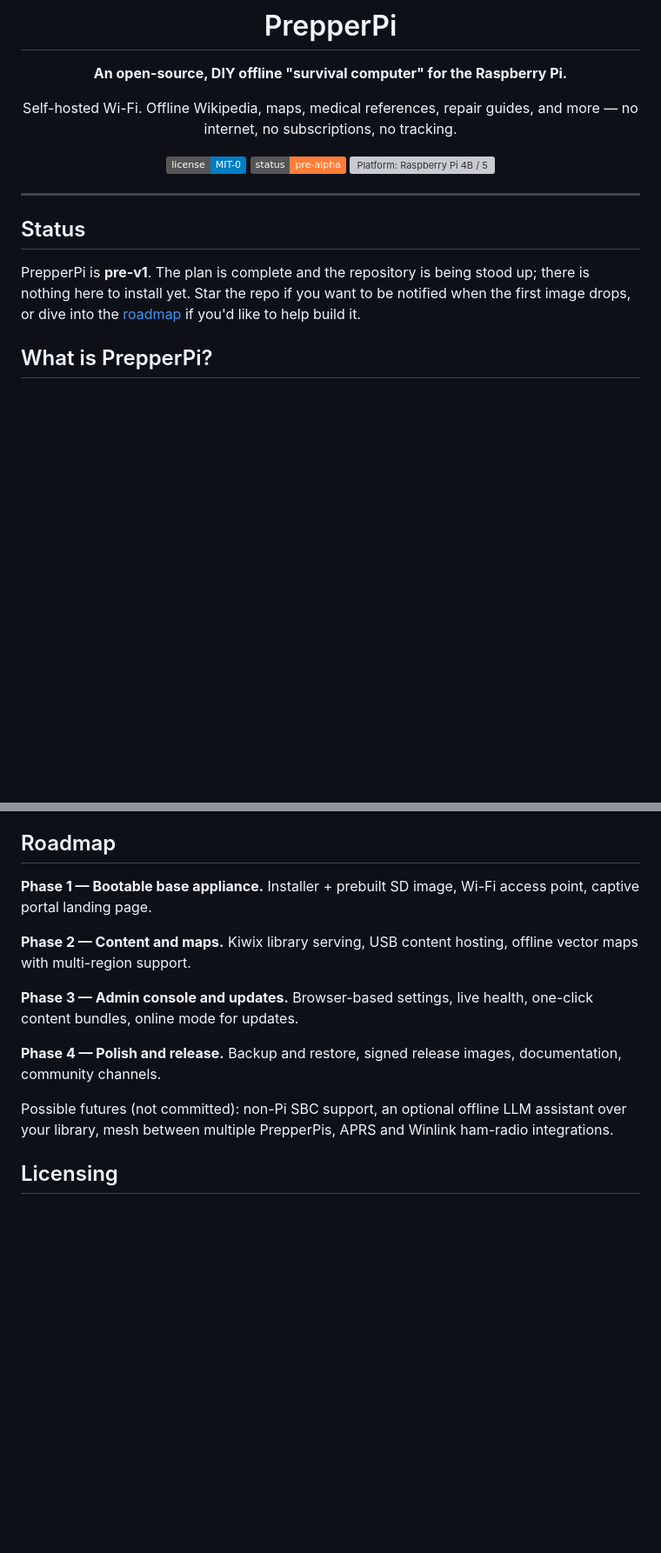
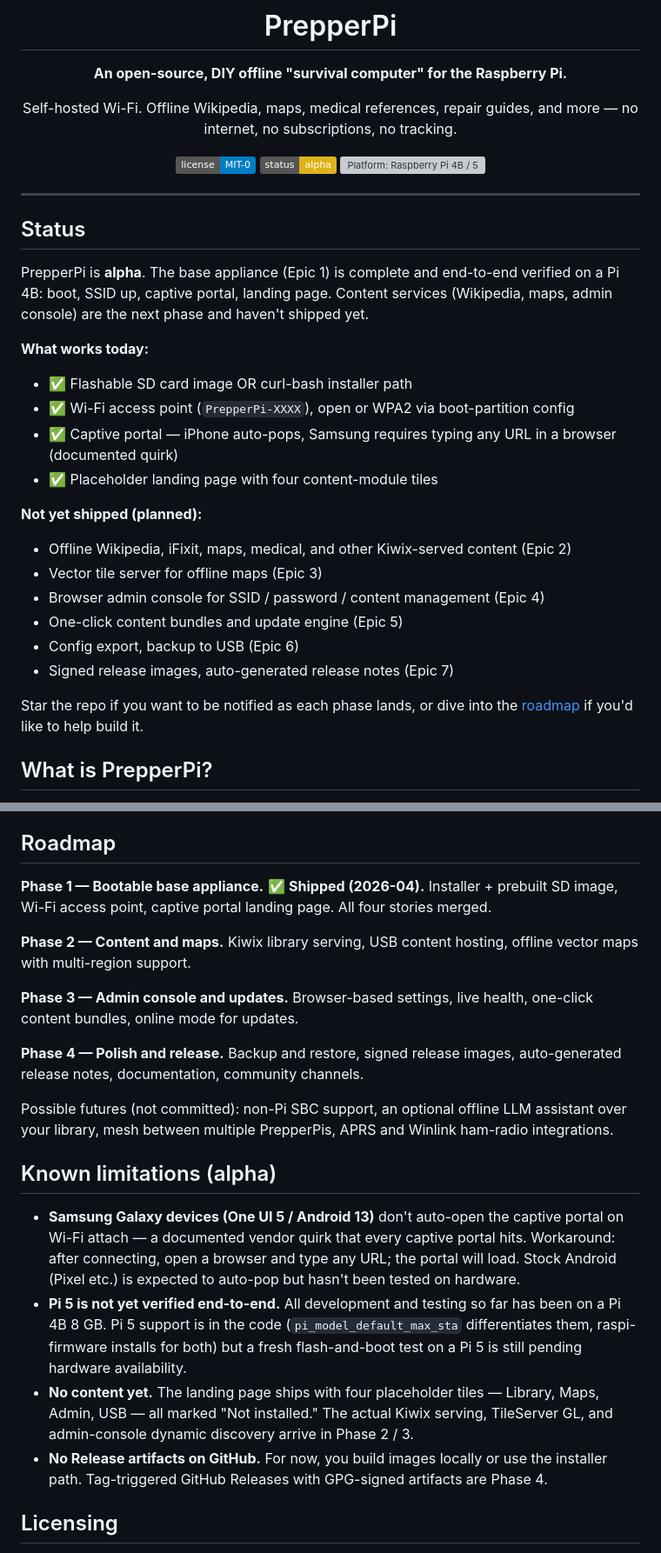
Before and after one commit to jmarler/prepperpi, a Markdown page: README.md, 2 parts joined by grey strips. Shown at 87% size. GitHub-like rendering; badges without logos; blank space fills up the shorter version; grey boxes are pictures that could not be loaded.

```diff
--- a/README.md
+++ b/README.md
@@ -7,7 +7,7 @@
 Self-hosted Wi-Fi. Offline Wikipedia, maps, medical references, repair guides, and more — no internet, no subscriptions, no tracking.
 
 [![License: MIT-0](https://img.shields.io/badge/license-MIT--0-blue)](LICENSE)
-[![Status: Pre-Alpha](https://img.shields.io/badge/status-pre--alpha-orange)](#status)
+[![Status: Alpha](https://img.shields.io/badge/status-alpha-yellow)](#status)
 [![Platform: Raspberry Pi 4B / 5](https://img.shields.io/badge/platform-Raspberry%20Pi%204B%20%2F%205-c51a4a)](#hardware)
 
 </div>
@@ -16,7 +16,25 @@ Self-hosted Wi-Fi. Offline Wikipedia, maps, medical references, repair guides, a
 
 ## Status
 
-PrepperPi is **pre-v1**. The plan is complete and the repository is being stood up; there is nothing here to install yet. Star the repo if you want to be notified when the first image drops, or dive into the [roadmap](#roadmap) if you'd like to help build it.
+PrepperPi is **alpha**. The base appliance (Epic 1) is complete and end-to-end verified on a Pi 4B: boot, SSID up, captive portal, landing page. Content services (Wikipedia, maps, admin console) are the next phase and haven't shipped yet.
+
+**What works today:**
+
+- ✅ Flashable SD card image OR curl-bash installer path
+- ✅ Wi-Fi access point (`PrepperPi-XXXX`), open or WPA2 via boot-partition config
+- ✅ Captive portal — iPhone auto-pops, Samsung requires typing any URL in a browser (documented quirk)
+- ✅ Placeholder landing page with four content-module tiles
+
+**Not yet shipped (planned):**
+
+- Offline Wikipedia, iFixit, maps, medical, and other Kiwix-served content (Epic 2)
+- Vector tile server for offline maps (Epic 3)
+- Browser admin console for SSID / password / content management (Epic 4)
+- One-click content bundles and update engine (Epic 5)
+- Config export, backup to USB (Epic 6)
+- Signed release images, auto-generated release notes (Epic 7)
+
+Star the repo if you want to be notified as each phase lands, or dive into the [roadmap](#roadmap) if you'd like to help build it.
 
 ## What is PrepperPi?
 
@@ -122,15 +161,22 @@ Content bundles (`Starter`, `Premium`, `Medical-only`, `Education-only`) install
 
 ## Roadmap
 
-**Phase 1 — Bootable base appliance.** Installer + prebuilt SD image, Wi-Fi access point, captive portal landing page.
+**Phase 1 — Bootable base appliance.** ✅ **Shipped (2026-04).** Installer + prebuilt SD image, Wi-Fi access point, captive portal landing page. All four stories merged.
 
 **Phase 2 — Content and maps.** Kiwix library serving, USB content hosting, offline vector maps with multi-region support.
 
 **Phase 3 — Admin console and updates.** Browser-based settings, live health, one-click content bundles, online mode for updates.
 
-**Phase 4 — Polish and release.** Backup and restore, signed release images, documentation, community channels.
+**Phase 4 — Polish and release.** Backup and restore, signed release images, auto-generated release notes, documentation, community channels.
 
 Possible futures (not committed): non-Pi SBC support, an optional offline LLM assistant over your library, mesh between multiple PrepperPis, APRS and Winlink ham-radio integrations.
+
+## Known limitations (alpha)
+
+- **Samsung Galaxy devices (One UI 5 / Android 13)** don't auto-open the captive portal on Wi-Fi attach — a documented vendor quirk that every captive portal hits. Workaround: after connecting, open a browser and type any URL; the portal will load. Stock Android (Pixel etc.) is expected to auto-pop but hasn't been tested on hardware.
+- **Pi 5 is not yet verified end-to-end.** All development and testing so far has been on a Pi 4B 8 GB. Pi 5 support is in the code (`pi_model_default_max_sta` differentiates them, raspi-firmware installs for both) but a fresh flash-and-boot test on a Pi 5 is still pending hardware availability.
+- **No content yet.** The landing page ships with four placeholder tiles — Library, Maps, Admin, USB — all marked "Not installed." The actual Kiwix serving, TileServer GL, and admin-console dynamic discovery arrive in Phase 2 / 3.
+- **No Release artifacts on GitHub.** For now, you build images locally or use the installer path. Tag-triggered GitHub Releases with GPG-signed artifacts are Phase 4.
 
 ## Licensing
 
```
Also changed, not shown: other parts of README.md (+35 -14 lines).
